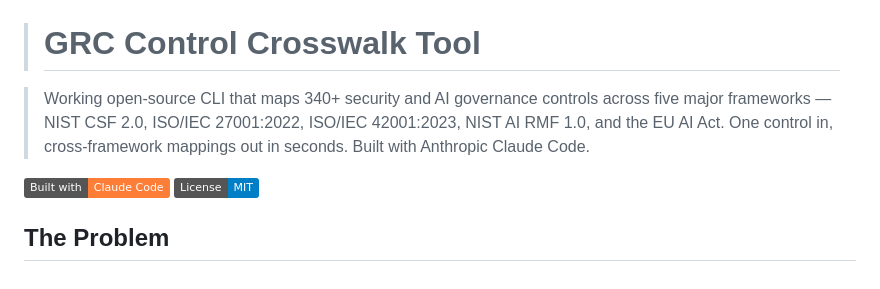
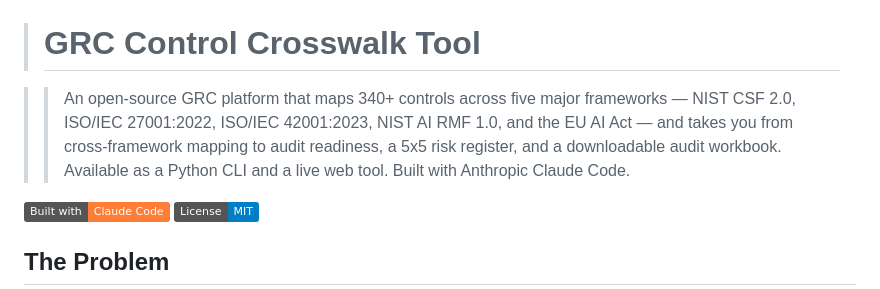
Before and after one commit to Breckcyber/grc-control-crosswalk, a Markdown page: README.md, the part around the change. Rendered like a GitHub page; badges without logos.

Commit message:
Update README tagline to describe full GRC platform — map, audit, risk register, Excel workbook

```diff
--- a/README.md
+++ b/README.md
@@ -1,7 +1,7 @@
 
 > # GRC Control Crosswalk Tool
 
-> Working open-source CLI that maps 340+ security and AI governance controls across five major frameworks — NIST CSF 2.0, ISO/IEC 27001:2022, ISO/IEC 42001:2023, NIST AI RMF 1.0, and the EU AI Act. One control in, cross-framework mappings out in seconds. Built with Anthropic Claude Code.
+> > An open-source GRC platform that maps 340+ controls across five major frameworks — NIST CSF 2.0, ISO/IEC 27001:2022, ISO/IEC 42001:2023, NIST AI RMF 1.0, and the EU AI Act — and takes you from cross-framework mapping to audit readiness, a 5x5 risk register, and a downloadable audit workbook. Available as a Python CLI and a live web tool. Built with Anthropic Claude Code.
 
 [![Built with Claude Code](https://img.shields.io/badge/Built%20with-Claude%20Code-orange)](https://anthropic.com/claude-code)
 [![License: MIT](https://img.shields.io/badge/License-MIT-blue.svg)](https://opensource.org/licenses/MIT)
```
